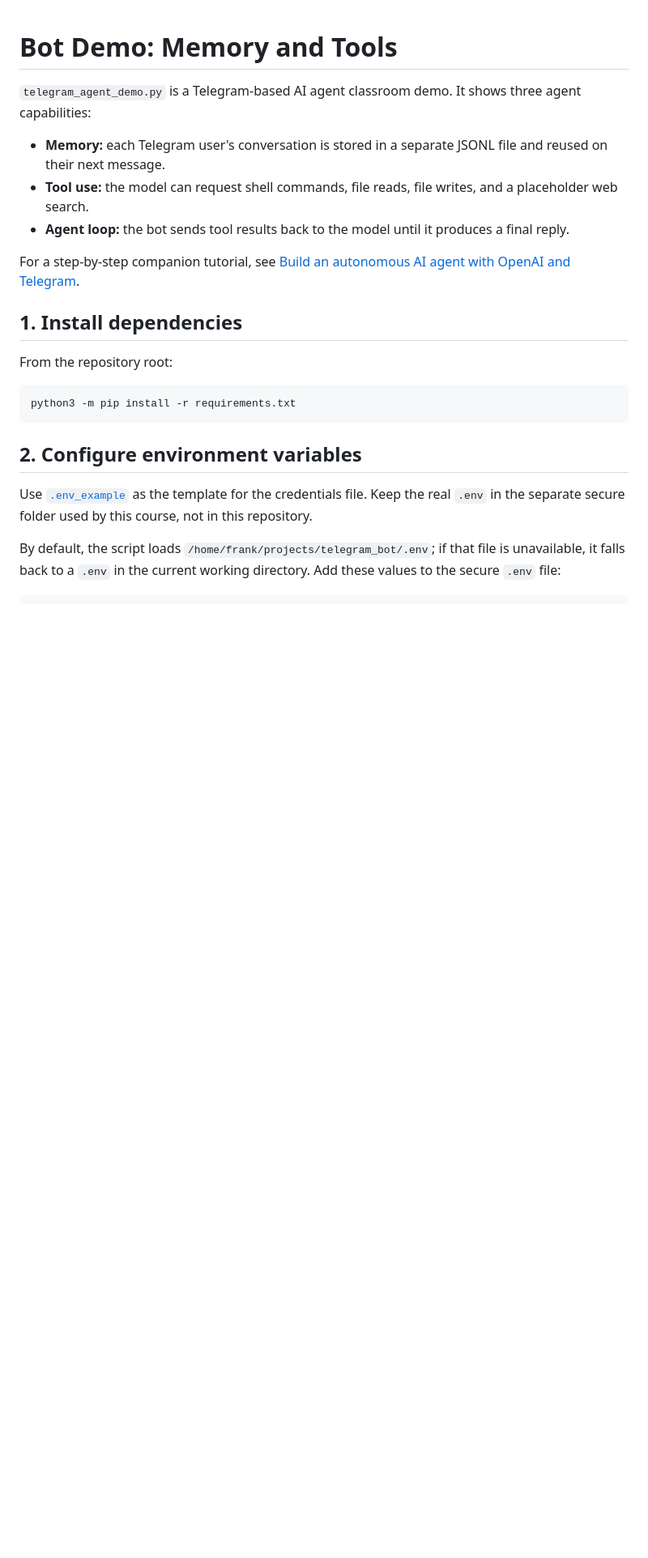
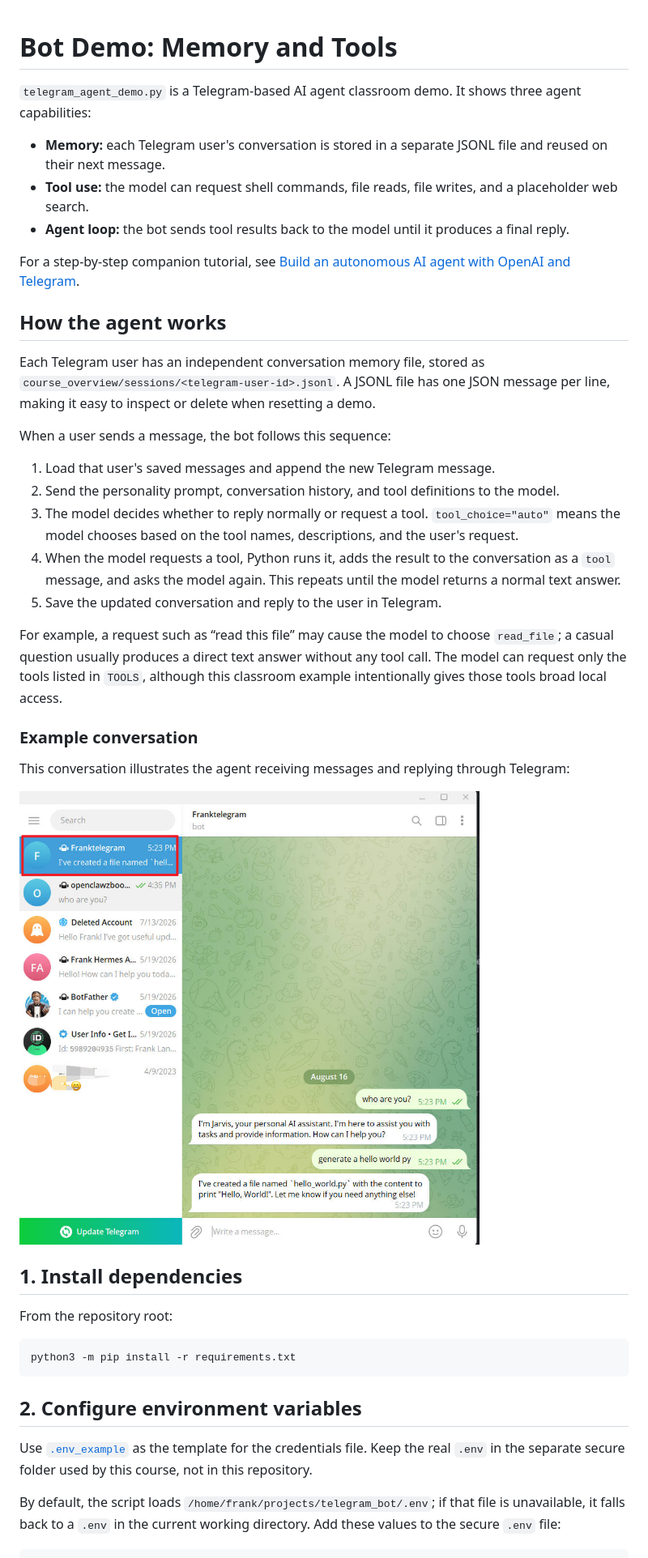
Before and after one commit to frankwxu/agentic-AI4-forensics, a Markdown page: course_overview/BOT_DEMO_INSTRUCTIONS.md, the part around one of its changes. Shown at 81% size. Drawn GitHub-style; pictures changed too: course_overview/figures/conversation.jpg (added); blank space fills up the shorter version.

Commit message:
add Telegram agent example and instructions

```diff
--- a/course_overview/BOT_DEMO_INSTRUCTIONS.md
+++ b/course_overview/BOT_DEMO_INSTRUCTIONS.md
@@ -7,6 +7,26 @@
 - **Agent loop:** the bot sends tool results back to the model until it produces a final reply.
 
 For a step-by-step companion tutorial, see [Build an autonomous AI agent with OpenAI and Telegram](https://gist.github.com/dabit3/bc60d3bea0b02927995cd9bf53c3db32).
+
+## How the agent works
+
+Each Telegram user has an independent conversation memory file, stored as `course_overview/sessions/<telegram-user-id>.jsonl`. A JSONL file has one JSON message per line, making it easy to inspect or delete when resetting a demo.
+
+When a user sends a message, the bot follows this sequence:
+
+1. Load that user's saved messages and append the new Telegram message.
+2. Send the personality prompt, conversation history, and tool definitions to the model.
+3. The model decides whether to reply normally or request a tool. `tool_choice="auto"` means the model chooses based on the tool names, descriptions, and the user's request.
+4. When the model requests a tool, Python runs it, adds the result to the conversation as a `tool` message, and asks the model again. This repeats until the model returns a normal text answer.
+5. Save the updated conversation and reply to the user in Telegram.
+
+For example, a request such as “read this file” may cause the model to choose `read_file`; a casual question usually produces a direct text answer without any tool call. The model can request only the tools listed in `TOOLS`, although this classroom example intentionally gives those tools broad local access.
+
+### Example conversation
+
+This conversation illustrates the agent receiving messages and replying through Telegram:
+
+![Example Telegram agent conversation](figures/conversation.jpg)
 
 ## 1. Install dependencies
 
```
Also changed, not shown: other parts of course_overview/BOT_DEMO_INSTRUCTIONS.md (+4 -4 lines), 2 other files.
